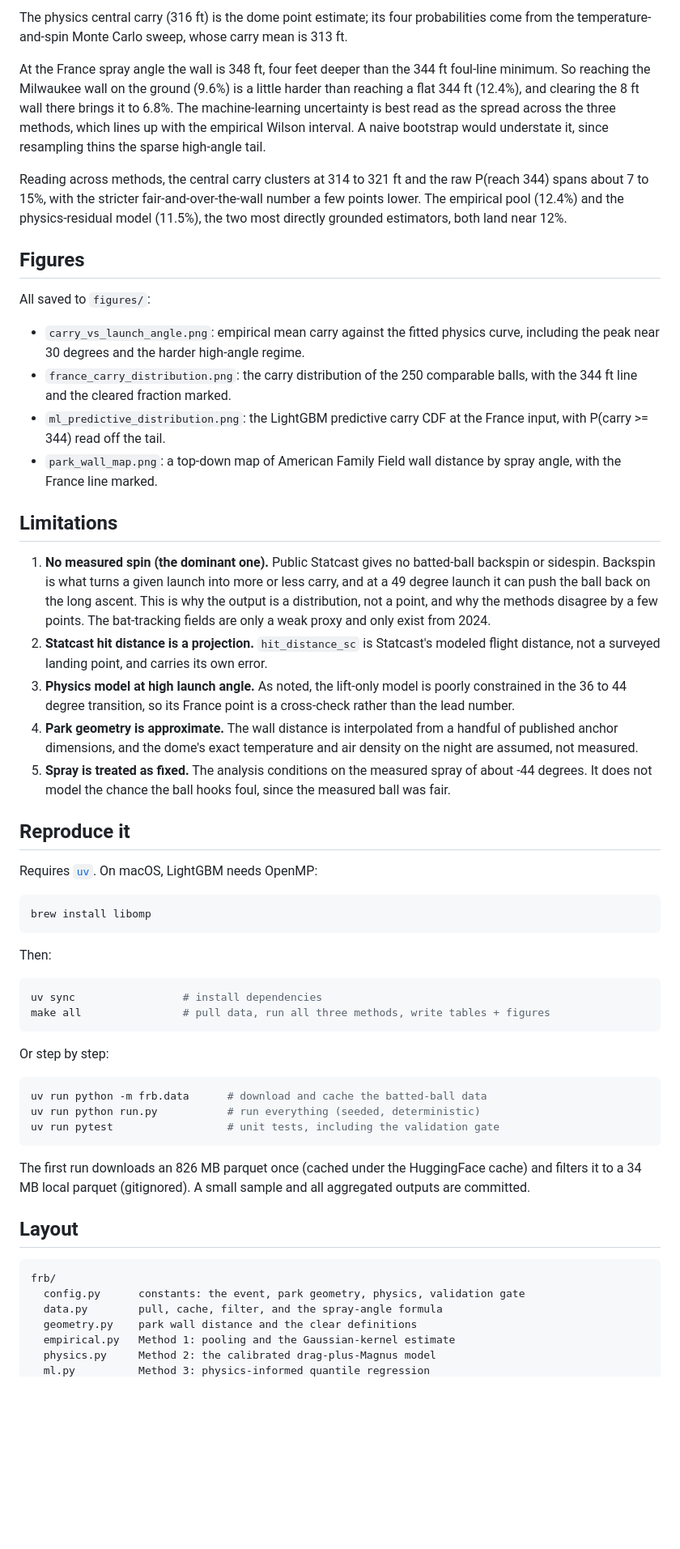
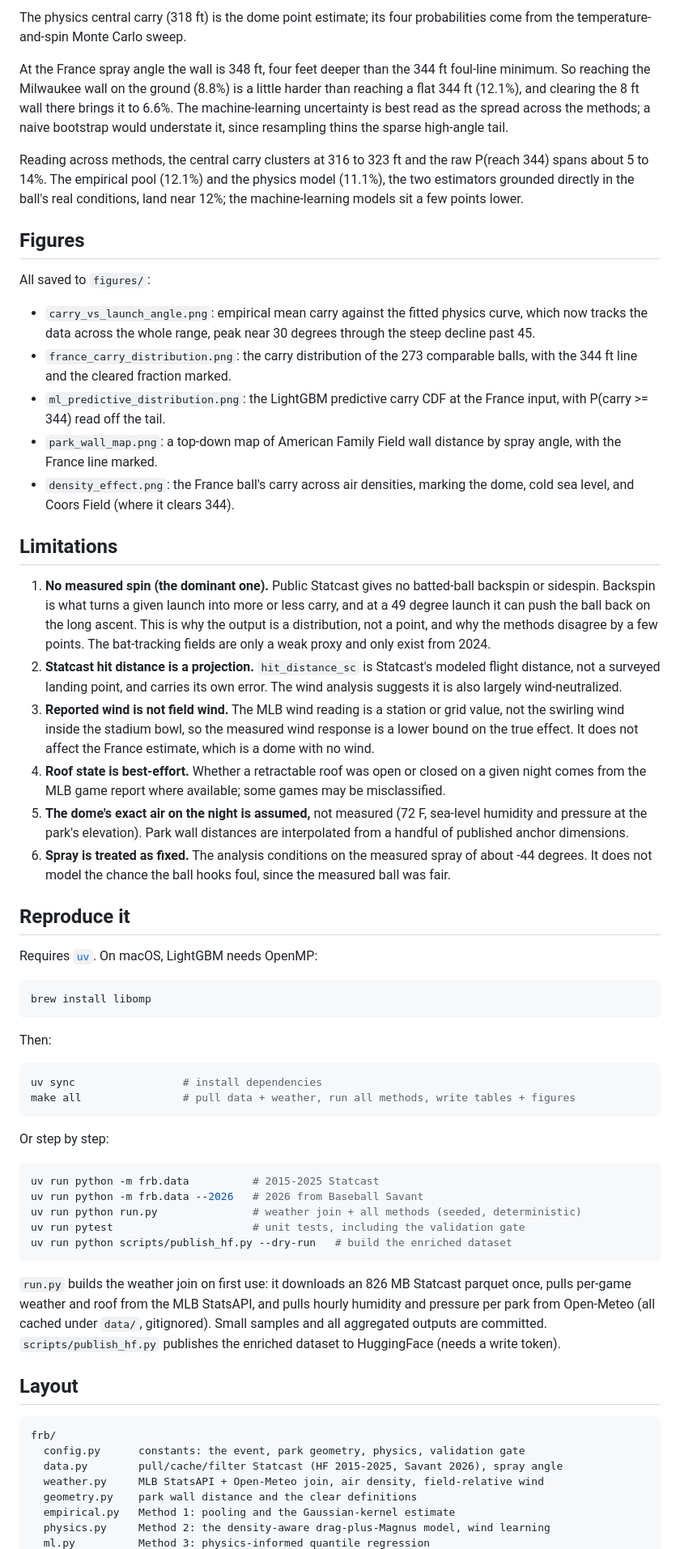
Before and after one commit to doyled-it/big-eiffel, a Markdown page: README.md, the part around one of its changes. Shown at 81% size. Drawn GitHub-style; blank space fills up the shorter version.

````diff
--- a/README.md
+++ b/README.md
@@ -165,33 +199,34 @@ empirical counts.
 
-The physics central carry (316 ft) is the dome point estimate; its four
-probabilities come from the temperature-and-spin Monte Carlo sweep, whose carry
-mean is 313 ft.
+The physics central carry (318 ft) is the dome point estimate; its four
+probabilities come from the temperature-and-spin Monte Carlo sweep.
 
 At the France spray angle the wall is 348 ft, four feet deeper than the 344 ft
-foul-line minimum. So reaching the Milwaukee wall on the ground (9.6%) is a
-little harder than reaching a flat 344 ft (12.4%), and clearing the 8 ft wall
-there brings it to 6.8%. The machine-learning uncertainty is best read as the
-spread across the three methods, which lines up with the empirical Wilson
-interval. A naive bootstrap would understate it, since resampling thins the
-sparse high-angle tail.
+foul-line minimum. So reaching the Milwaukee wall on the ground (8.8%) is a
+little harder than reaching a flat 344 ft (12.1%), and clearing the 8 ft wall
+there brings it to 6.6%. The machine-learning uncertainty is best read as the
+spread across the methods; a naive bootstrap would understate it, since
+resampling thins the sparse high-angle tail.
 
-Reading across methods, the central carry clusters at 314 to 321 ft and the raw
-P(reach 344) spans about 7 to 15%, with the stricter fair-and-over-the-wall
-number a few points lower. The empirical pool (12.4%) and the physics-residual
-model (11.5%), the two most directly grounded estimators, both land near 12%.
+Reading across methods, the central carry clusters at 316 to 323 ft and the raw
+P(reach 344) spans about 5 to 14%. The empirical pool (12.1%) and the physics
+model (11.1%), the two estimators grounded directly in the ball's real
+conditions, land near 12%; the machine-learning models sit a few points lower.
 
 ## Figures
 
 All saved to `figures/`:
 
 - `carry_vs_launch_angle.png`: empirical mean carry against the fitted physics
-  curve, including the peak near 30 degrees and the harder high-angle regime.
-- `france_carry_distribution.png`: the carry distribution of the 250 comparable
+  curve, which now tracks the data across the whole range, peak near 30 degrees
+  through the steep decline past 45.
+- `france_carry_distribution.png`: the carry distribution of the 273 comparable
   balls, with the 344 ft line and the cleared fraction marked.
 - `ml_predictive_distribution.png`: the LightGBM predictive carry CDF at the
   France input, with P(carry >= 344) read off the tail.
 - `park_wall_map.png`: a top-down map of American Family Field wall distance by
   spray angle, with the France line marked.
+- `density_effect.png`: the France ball's carry across air densities, marking the
+  dome, cold sea level, and Coors Field (where it clears 344).
 
 ## Limitations
 
@@ -203,14 +238,18 @@ All saved to `figures/`:
    only exist from 2024.
 2. **Statcast hit distance is a projection.** `hit_distance_sc` is Statcast's
    modeled flight distance, not a surveyed landing point, and carries its own
-   error.
-3. **Physics model at high launch angle.** As noted, the lift-only model is
-   poorly constrained in the 36 to 44 degree transition, so its France point is a
-   cross-check rather than the lead number.
-4. **Park geometry is approximate.** The wall distance is interpolated from a
-   handful of published anchor dimensions, and the dome's exact temperature and
-   air density on the night are assumed, not measured.
-5. **Spray is treated as fixed.** The analysis conditions on the measured spray
+   error. The wind analysis suggests it is also largely wind-neutralized.
+3. **Reported wind is not field wind.** The MLB wind reading is a station or
+   grid value, not the swirling wind inside the stadium bowl, so the measured
+   wind response is a lower bound on the true effect. It does not affect the
+   France estimate, which is a dome with no wind.
+4. **Roof state is best-effort.** Whether a retractable roof was open or closed
+   on a given night comes from the MLB game report where available; some games
+   may be misclassified.
+5. **The dome's exact air on the night is assumed,** not measured (72 F, sea-level
+   humidity and pressure at the park's elevation). Park wall distances are
+   interpolated from a handful of published anchor dimensions.
+6. **Spray is treated as fixed.** The analysis conditions on the measured spray
    of about -44 degrees. It does not model the chance the ball hooks foul, since
    the measured ball was fair.
 
@@ -226,28 +265,34 @@ Then:
 
 ```bash
 uv sync                 # install dependencies
-make all                # pull data, run all three methods, write tables + figures
+make all                # pull data + weather, run all methods, write tables + figures
 ```
 
 Or step by step:
 
 ```bash
-uv run python -m frb.data      # download and cache the batted-ball data
-uv run python run.py           # run everything (seeded, deterministic)
-uv run pytest                  # unit tests, including the validation gate
+uv run python -m frb.data          # 2015-2025 Statcast
+uv run python -m frb.data --2026   # 2026 from Baseball Savant
+uv run python run.py               # weather join + all methods (seeded, deterministic)
+uv run pytest                      # unit tests, including the validation gate
+uv run python scripts/publish_hf.py --dry-run   # build the enriched dataset
 ```
 
-The first run downloads an 826 MB parquet once (cached under the HuggingFace
-cache) and filters it to a 34 MB local parquet (gitignored). A small sample and
-all aggregated outputs are committed.
+`run.py` builds the weather join on first use: it downloads an 826 MB Statcast
+parquet once, pulls per-game weather and roof from the MLB StatsAPI, and pulls
+hourly humidity and pressure per park from Open-Meteo (all cached under `data/`,
+gitignored). Small samples and all aggregated outputs are committed.
+`scripts/publish_hf.py` publishes the enriched dataset to HuggingFace (needs a
+write token).
 
 ## Layout
 
 ```
 frb/
   config.py      constants: the event, park geometry, physics, validation gate
-  data.py        pull, cache, filter, and the spray-angle formula
+  data.py        pull/cache/filter Statcast (HF 2015-2025, Savant 2026), spray angle
+  weather.py     MLB StatsAPI + Open-Meteo join, air density, field-relative wind
   geometry.py    park wall distance and the clear definitions
   empirical.py   Method 1: pooling and the Gaussian-kernel estimate
-  physics.py     Method 2: the calibrated drag-plus-Magnus model
+  physics.py     Method 2: the density-aware drag-plus-Magnus model, wind learning
   ml.py          Method 3: physics-informed quantile regression
````
Also changed, not shown: other parts of README.md (+100 -58 lines).
